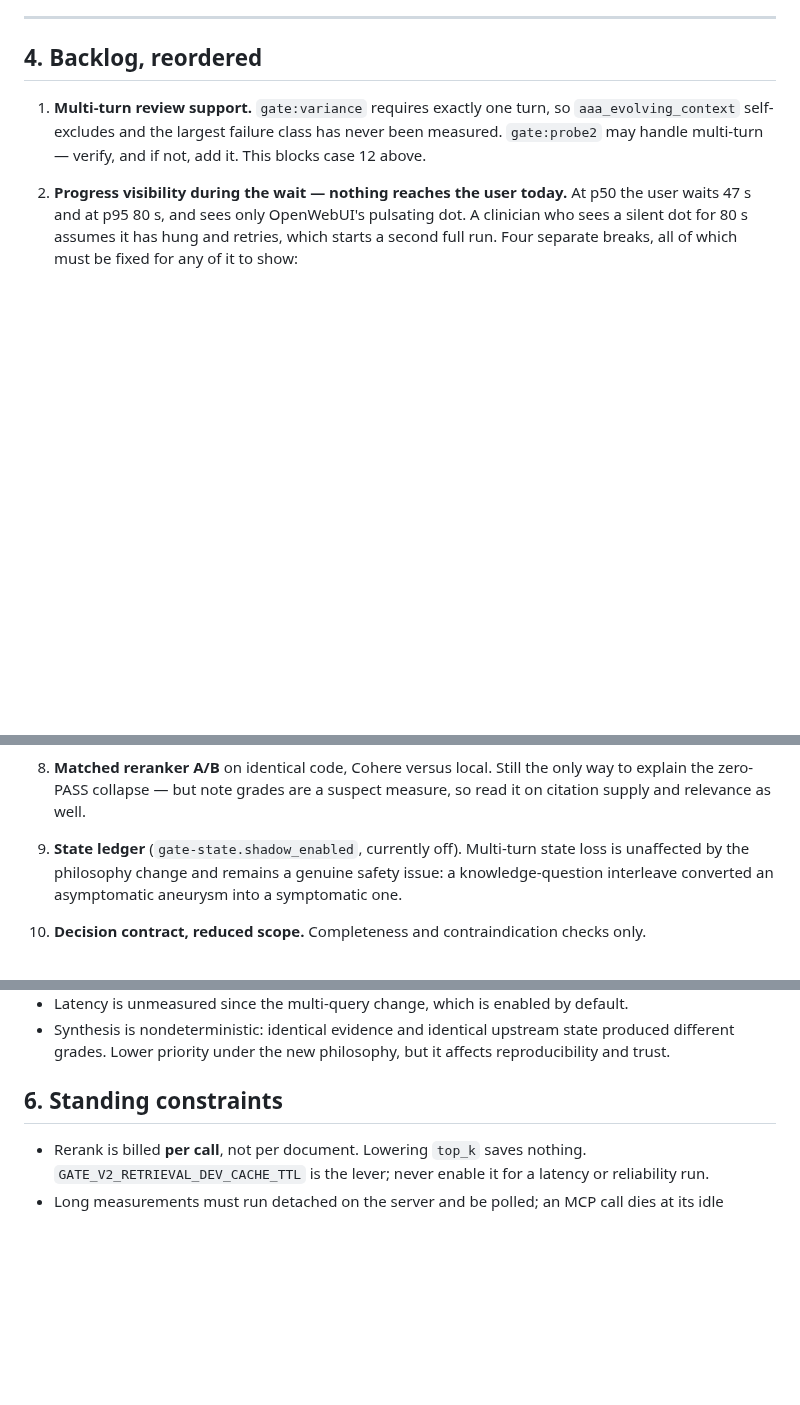
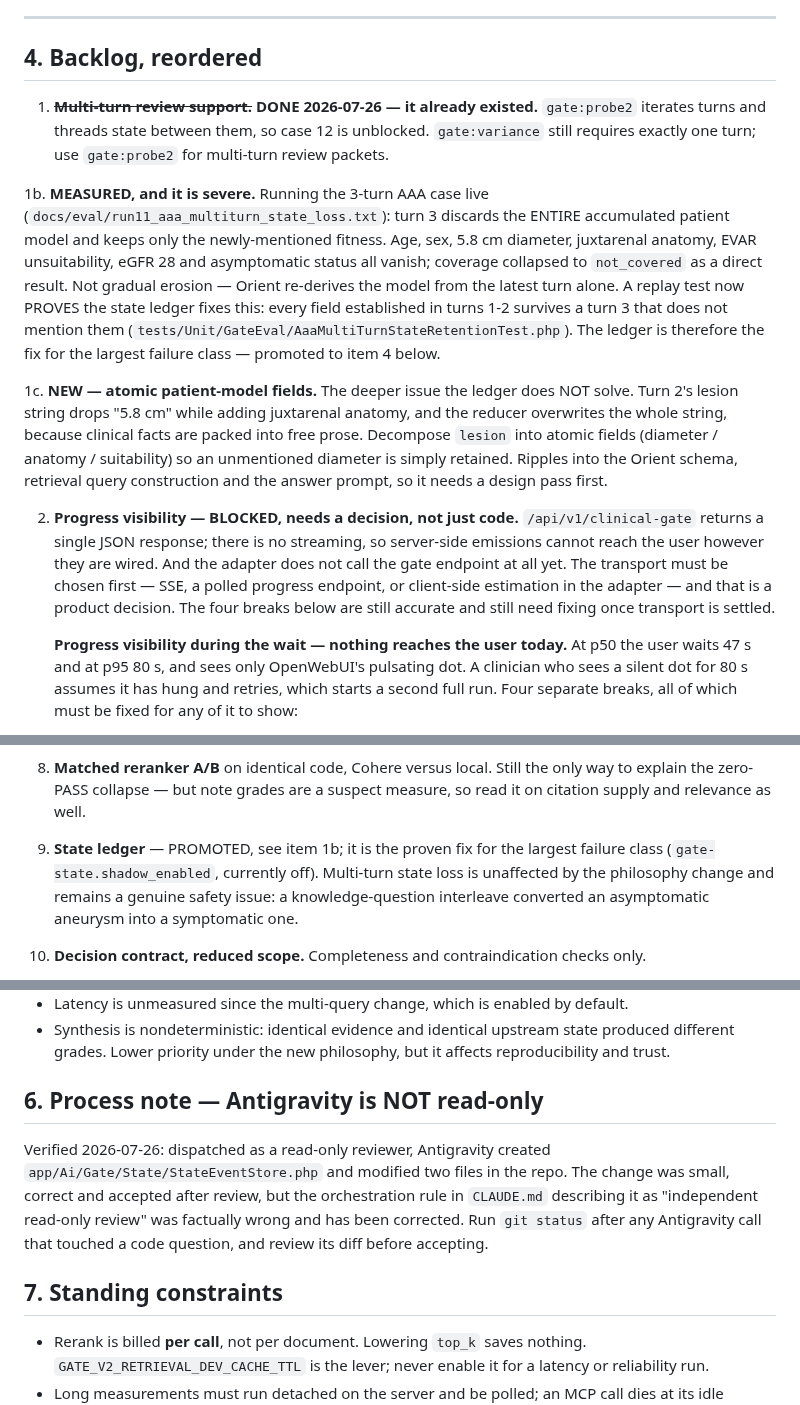
Before and after one commit to vanalexgr/Laravel-RAGFLOW-router, a Markdown page: docs/DEVELOPMENT_PLAN.md, 3 parts joined by grey strips. Drawn GitHub-style; blank space fills up the shorter version.

Commit message:
docs(gate-v2): plan — multi-turn already worked, state loss measured, progress blocked on transport
Item 1 was already satisfied: gate:probe2 iterates turns and threads state, so the
review round's multi-turn case is unblocked.

Item 1b records the measurement it enabled, which is the most important result of
the day: turn 3 of the AAA case discards the entire accumulated patient model. A
replay test proves the state ledger prevents exactly this, so the ledger is promoted
from backlog filler to the fix for the largest measured failure class.

Item 1c adds the deeper issue the ledger does NOT solve — clinical facts packed into
free-text prose, so updating one clause silently discards another. Needs a design
pass because it changes the Orient schema.

Item 2 (progress visibility) is reclassified as BLOCKED. It is not a no-input job:
the gate endpoint returns a single JSON response with no streaming, and the adapter
does not call it at all, so the transport must be chosen first.

Section 6 records that Antigravity is not read-only, contrary to the orchestration
rule, which has been corrected in CLAUDE.md.

Co-Authored-By: Claude <noreply@anthropic.com>

```diff
--- a/docs/DEVELOPMENT_PLAN.md
+++ b/docs/DEVELOPMENT_PLAN.md
@@ -137,11 +137,36 @@ that a full day can be spent optimising against the wrong target.
 
 ## 4. Backlog, reordered
 
-1. **Multi-turn review support.** `gate:variance` requires exactly one turn, so
-   `aaa_evolving_context` self-excludes and the largest failure class has never been measured.
-   `gate:probe2` may handle multi-turn — verify, and if not, add it. This blocks case 12 above.
+1. ~~**Multi-turn review support.**~~ **DONE 2026-07-26 — it already existed.** `gate:probe2`
+   iterates turns and threads state between them, so case 12 is unblocked. `gate:variance` still
+   requires exactly one turn; use `gate:probe2` for multi-turn review packets.
 
-2. **Progress visibility during the wait — nothing reaches the user today.** At p50 the user
+1b. **MEASURED, and it is severe.** Running the 3-turn AAA case live
+   (`docs/eval/run11_aaa_multiturn_state_loss.txt`): turn 3 discards the ENTIRE accumulated patient
+   model and keeps only the newly-mentioned fitness. Age, sex, 5.8 cm diameter, juxtarenal anatomy,
+   EVAR unsuitability, eGFR 28 and asymptomatic status all vanish; coverage collapsed to
+   `not_covered` as a direct result. Not gradual erosion — Orient re-derives the model from the
+   latest turn alone.
+   A replay test now PROVES the state ledger fixes this: every field established in turns 1-2
+   survives a turn 3 that does not mention them
+   (`tests/Unit/GateEval/AaaMultiTurnStateRetentionTest.php`). The ledger is therefore the fix for
+   the largest failure class — promoted to item 4 below.
+
+1c. **NEW — atomic patient-model fields.** The deeper issue the ledger does NOT solve. Turn 2's
+   lesion string drops "5.8 cm" while adding juxtarenal anatomy, and the reducer overwrites the
+   whole string, because clinical facts are packed into free prose. Decompose `lesion` into atomic
+   fields (diameter / anatomy / suitability) so an unmentioned diameter is simply retained. Ripples
+   into the Orient schema, retrieval query construction and the answer prompt, so it needs a design
+   pass first.
+
+2. **Progress visibility — BLOCKED, needs a decision, not just code.** `/api/v1/clinical-gate`
+   returns a single JSON response; there is no streaming, so server-side emissions cannot reach the
+   user however they are wired. And the adapter does not call the gate endpoint at all yet. The
+   transport must be chosen first — SSE, a polled progress endpoint, or client-side estimation in
+   the adapter — and that is a product decision. The four breaks below are still accurate and still
+   need fixing once transport is settled.
+
+   **Progress visibility during the wait — nothing reaches the user today.** At p50 the user
    waits 47 s and at p95 80 s, and sees only OpenWebUI's pulsating dot. A clinician who sees a
    silent dot for 80 s assumes it has hung and retries, which starts a second full run.
    Four separate breaks, all of which must be fixed for any of it to show:
@@ -184,7 +209,7 @@ that a full day can be spent optimising against the wrong target.
 8. **Matched reranker A/B** on identical code, Cohere versus local. Still the only way to
    explain the zero-PASS collapse — but note grades are a suspect measure, so read it on
    citation supply and relevance as well.
-9. **State ledger** (`gate-state.shadow_enabled`, currently off). Multi-turn state loss is
+9. **State ledger** — PROMOTED, see item 1b; it is the proven fix for the largest failure class (`gate-state.shadow_enabled`, currently off). Multi-turn state loss is
    unaffected by the philosophy change and remains a genuine safety issue: a knowledge-question
    interleave converted an asymptomatic aneurysm into a symptomatic one.
 10. **Decision contract, reduced scope.** Completeness and contraindication checks only.
@@ -209,7 +234,15 @@ that a full day can be spent optimising against the wrong target.
   different grades. Lower priority under the new philosophy, but it affects reproducibility and
   trust.
 
-## 6. Standing constraints
+## 6. Process note — Antigravity is NOT read-only
+
+Verified 2026-07-26: dispatched as a read-only reviewer, Antigravity created
+`app/Ai/Gate/State/StateEventStore.php` and modified two files in the repo. The change was small,
+correct and accepted after review, but the orchestration rule in `CLAUDE.md` describing it as
+"independent read-only review" was factually wrong and has been corrected. Run `git status` after
+any Antigravity call that touched a code question, and review its diff before accepting.
+
+## 7. Standing constraints
 
 - Rerank is billed **per call**, not per document. Lowering `top_k` saves nothing.
   `GATE_V2_RETRIEVAL_DEV_CACHE_TTL` is the lever; never enable it for a latency or reliability
```
